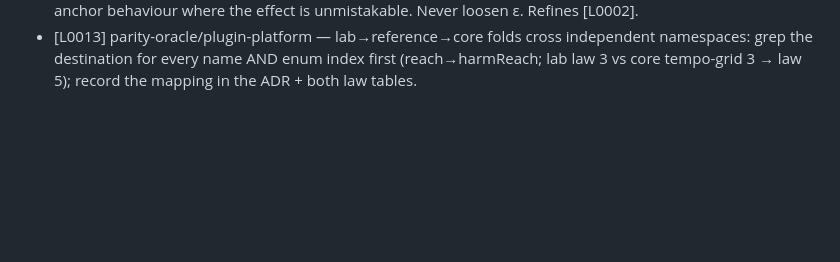
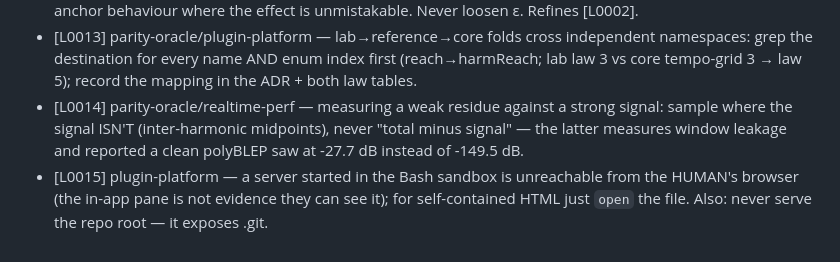
Before and after one commit to Lifted-Truck/HYPERSAW, a Markdown page: INDEX.md, the part around the change. Drawn GitHub-style; blank space fills up the shorter version.

```diff
--- a/INDEX.md
+++ b/INDEX.md
@@ -16,3 +16,5 @@ swarm-dynamics · parity-oracle · plugin-platform · realtime-perf
 - [L0011] parity-oracle/plugin-platform — an oracle that builds the core directly can't see a shell-layer default divergence; give a second engine's control its OWN param+default (not the shared shell id) so goldens AND the shipped plugin are reference-exact. Coverage-gap cousin of [L0005].
 - [L0012] parity-oracle/swarm-dynamics — a parity failure can be the REGIME (chaos), not the port: 1-ULP-perturb the JS reference alone; if JS-vs-itself diverges as far as C++-vs-JS and grows, remove the golden and anchor behaviour where the effect is unmistakable. Never loosen ε. Refines [L0002].
 - [L0013] parity-oracle/plugin-platform — lab→reference→core folds cross independent namespaces: grep the destination for every name AND enum index first (reach→harmReach; lab law 3 vs core tempo-grid 3 → law 5); record the mapping in the ADR + both law tables.
+- [L0014] parity-oracle/realtime-perf — measuring a weak residue against a strong signal: sample where the signal ISN'T (inter-harmonic midpoints), never "total minus signal" — the latter measures window leakage and reported a clean polyBLEP saw at -27.7 dB instead of -149.5 dB.
+- [L0015] plugin-platform — a server started in the Bash sandbox is unreachable from the HUMAN's browser (the in-app pane is not evidence they can see it); for self-contained HTML just `open` the file. Also: never serve the repo root — it exposes .git.
```
Also changed, not shown: LIBRARY.md (+4 -0 lines), ROADMAP.md (+1 -1 lines).
